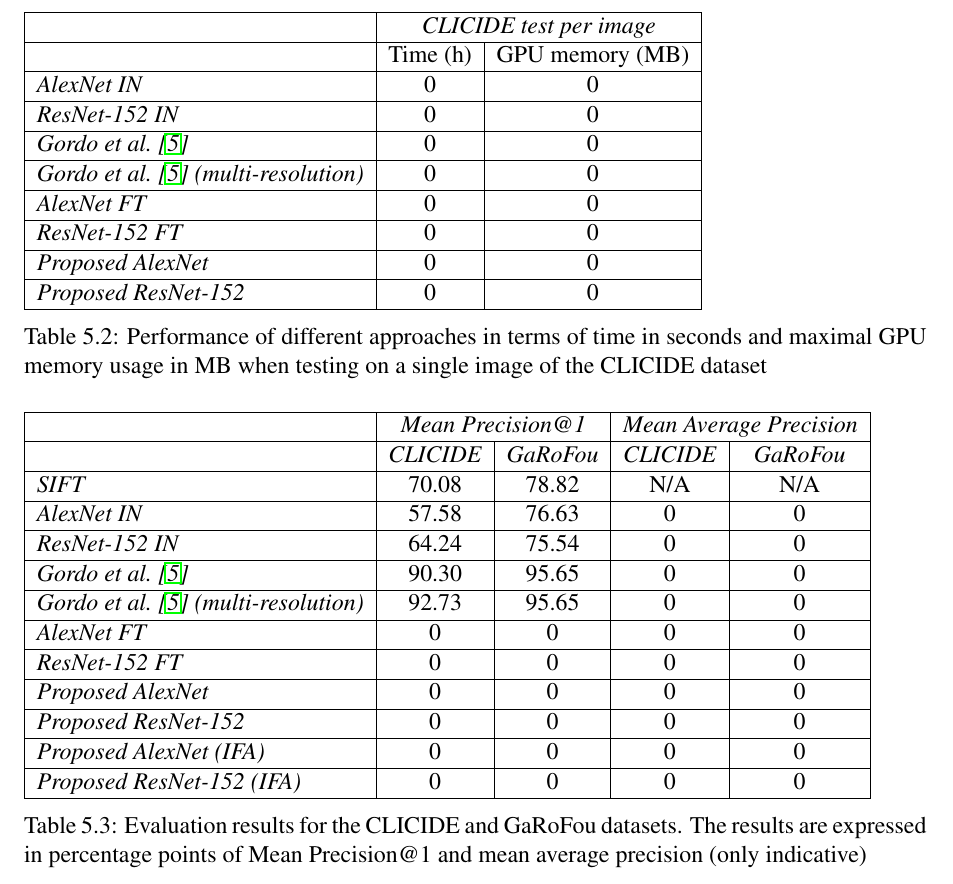
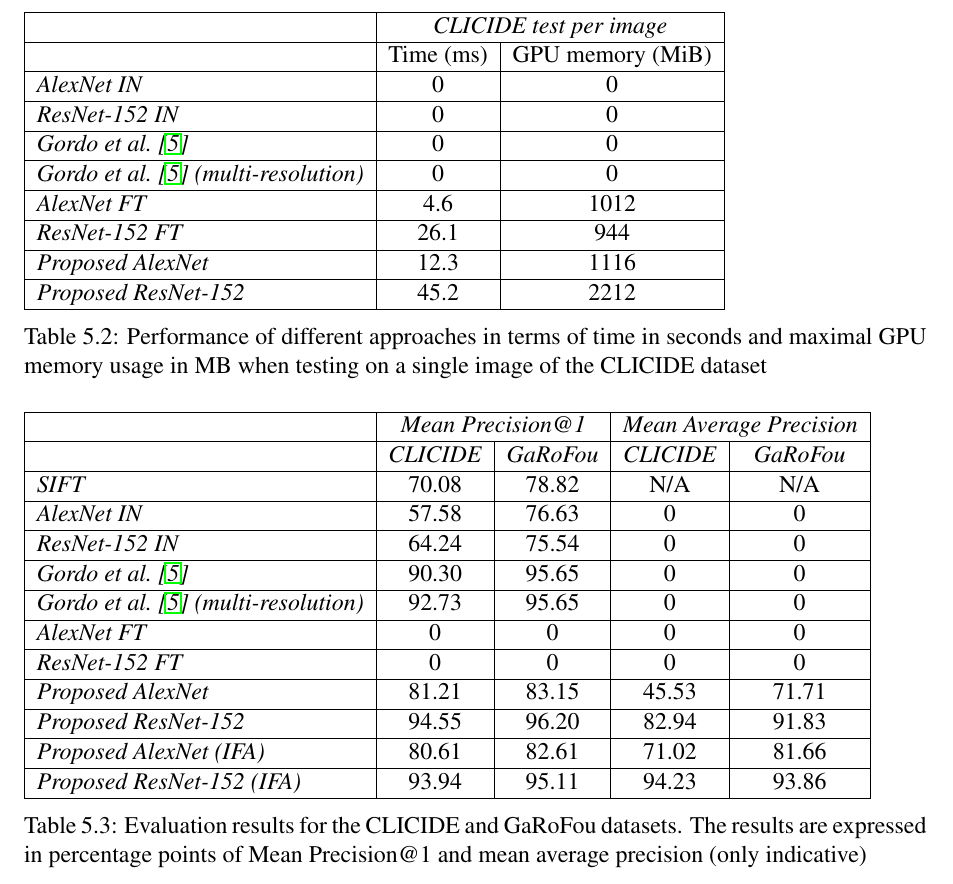
Before and after one commit to MatthiasKohl/nn_retrieval_report, a LaTeX book (full_report.tex, which reads chapters/results.tex): part of page 34 of 44, cut so that both start at the same text. Compiled offline with pdfLaTeX.

Commit message:
added many evaluation results

```diff
--- a/chapters/results.tex
+++ b/chapters/results.tex
@@ -43,16 +43,16 @@ maximal GPU memory usage in MB when training on the CLICIDE dataset
 \begin{table}
 \begin{tabular}{|l|c|c|}
 \hline & \multicolumn{2}{c|}{\emph{CLICIDE test per image}}\\
-\hline & Time (h) & GPU memory (MB)\\
+\hline & Time (ms) & GPU memory (MiB)\\
 \hline \emph{AlexNet IN} & 0 & 0\\ % TODO !
 \hline \emph{ResNet-152 IN} & 0 & 0\\
 \hline \emph{Gordo et al.~\cite{gordo_deep_2016}} & 0 & 0\\
 \hline \emph{Gordo et al.~\cite{gordo_deep_2016} (multi-resolution)}
 & 0 & 0\\
-\hline \emph{AlexNet FT} & 0 & 0\\ % TODO !
-\hline \emph{ResNet-152 FT} & 0 & 0\\
-\hline \emph{Proposed AlexNet} & 0 & 0\\ % TODO !
-\hline \emph{Proposed ResNet-152} & 0 & 0\\
+\hline \emph{AlexNet FT} & 4.6 & 1012\\
+\hline \emph{ResNet-152 FT} & 26.1 & 944\\
+\hline \emph{Proposed AlexNet} & 12.3 & 1116\\
+\hline \emph{Proposed ResNet-152} & 45.2 & 2212\\
 \hline
 \end{tabular}
 \caption{Performance of different approaches in terms of time in seconds and
@@ -90,10 +90,10 @@ as various other approaches.
 & 92.73 & 95.65 & 0 & 0\\
 \hline \emph{AlexNet FT} & 0 & 0 & 0 & 0\\ % TODO !
 \hline \emph{ResNet-152 FT} & 0 & 0 & 0 & 0\\
-\hline \emph{Proposed AlexNet} & 0 & 0 & 0 & 0\\ % TODO !
-\hline \emph{Proposed ResNet-152} & 0 & 0 & 0 & 0\\
-\hline \emph{Proposed AlexNet (IFA)} & 0 & 0 & 0 & 0\\ % TODO !
-\hline \emph{Proposed ResNet-152 (IFA)} & 0 & 0 & 0 & 0\\
+\hline \emph{Proposed AlexNet} & 81.21 & 83.15 & 45.53 & 71.71\\ % TODO !
+\hline \emph{Proposed ResNet-152} & 94.55 & 96.20 & 82.94 & 91.83\\
+\hline \emph{Proposed AlexNet (IFA)} & 80.61 & 82.61 & 71.02 & 81.66\\ % TODO !
+\hline \emph{Proposed ResNet-152 (IFA)} & 93.94 & 95.11 & 94.23 & 93.86\\
 \hline
 \end{tabular}
 \caption{Evaluation results for the CLICIDE and GaRoFou datasets.
```
Also changed, not shown: chapters/results.tex (10 more changed lines).
